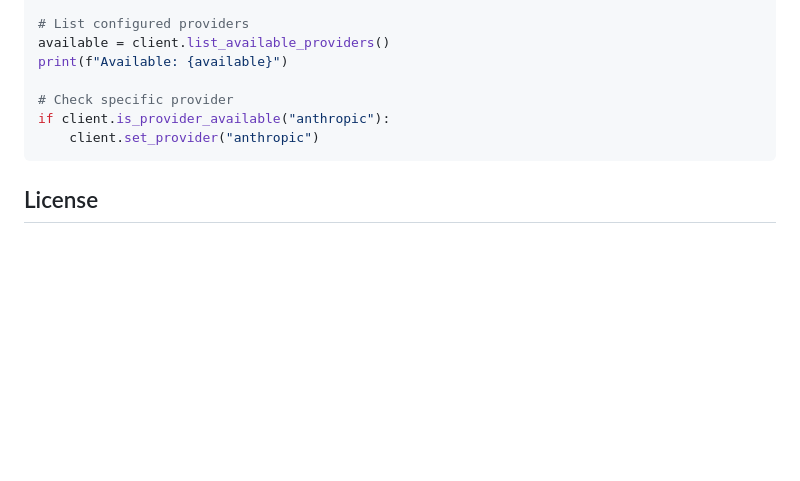
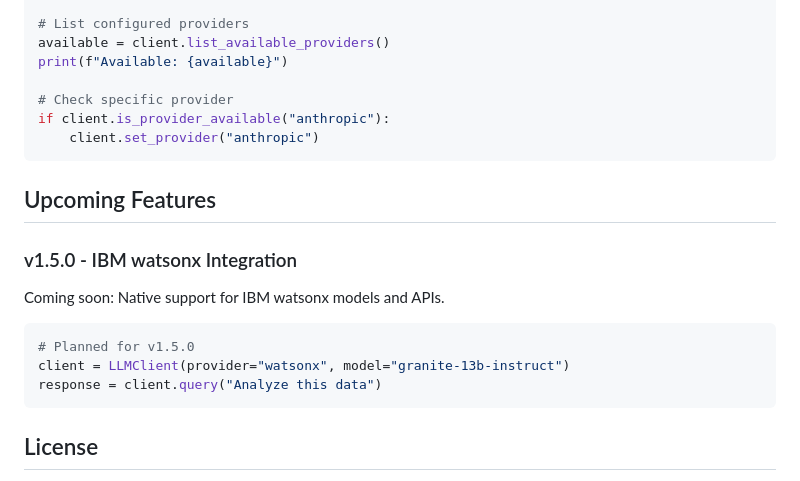
Before and after one commit to sreenathmmenon/llmswap, a Markdown page: README.md, the part around the change. Drawn GitHub-style; blank space fills up the shorter version.

Commit message:
Add upcoming v1.5.0 IBM watsonx integration to README

````diff
--- a/README.md
+++ b/README.md
@@ -257,6 +257,17 @@ if client.is_provider_available("anthropic"):
     client.set_provider("anthropic")
 ```
 
+## Upcoming Features
+
+### v1.5.0 - IBM watsonx Integration
+Coming soon: Native support for IBM watsonx models and APIs.
+
+```python
+# Planned for v1.5.0
+client = LLMClient(provider="watsonx", model="granite-13b-instruct")
+response = client.query("Analyze this data")
+```
+
 ## License
 
 MIT License - see [LICENSE](LICENSE) file for details.
````
